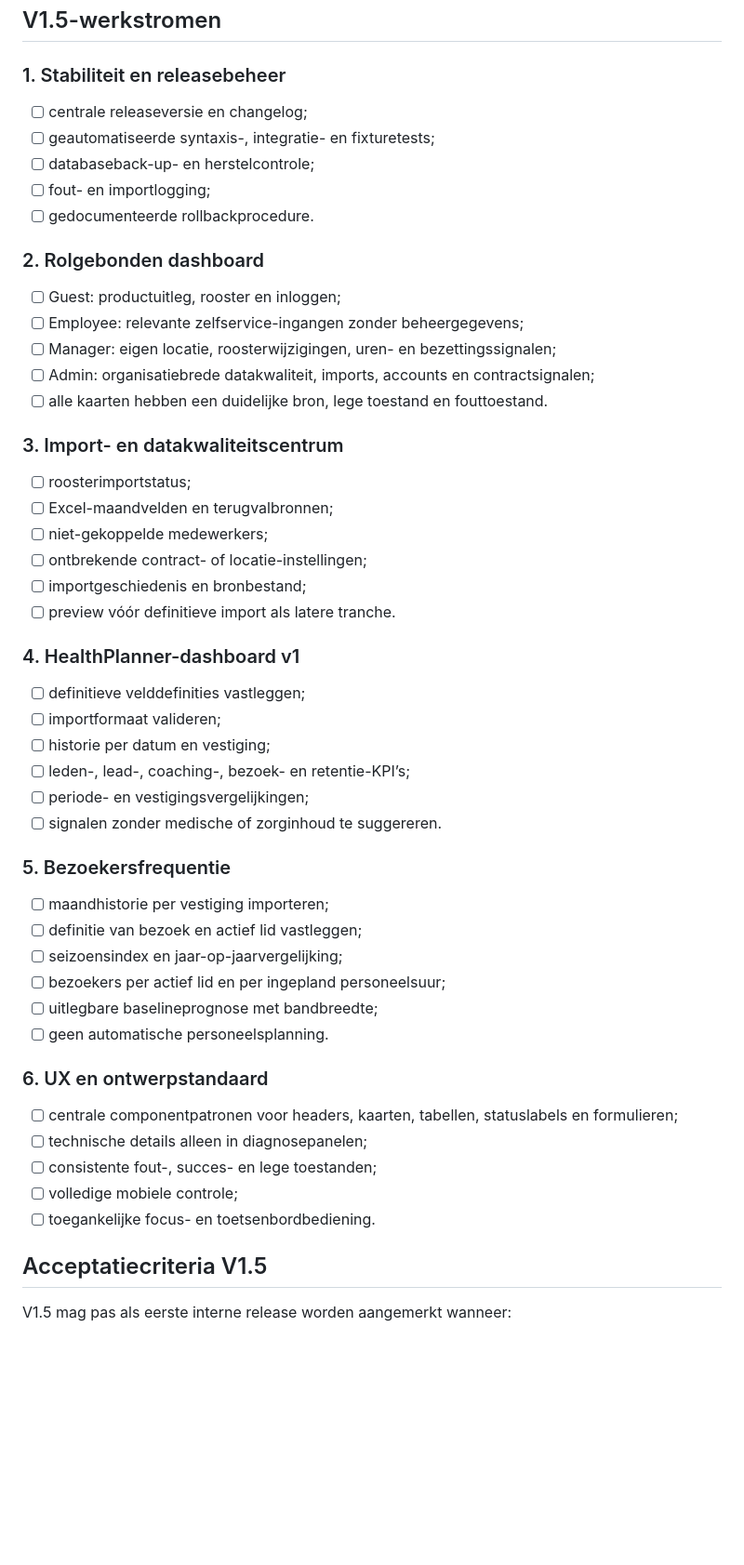
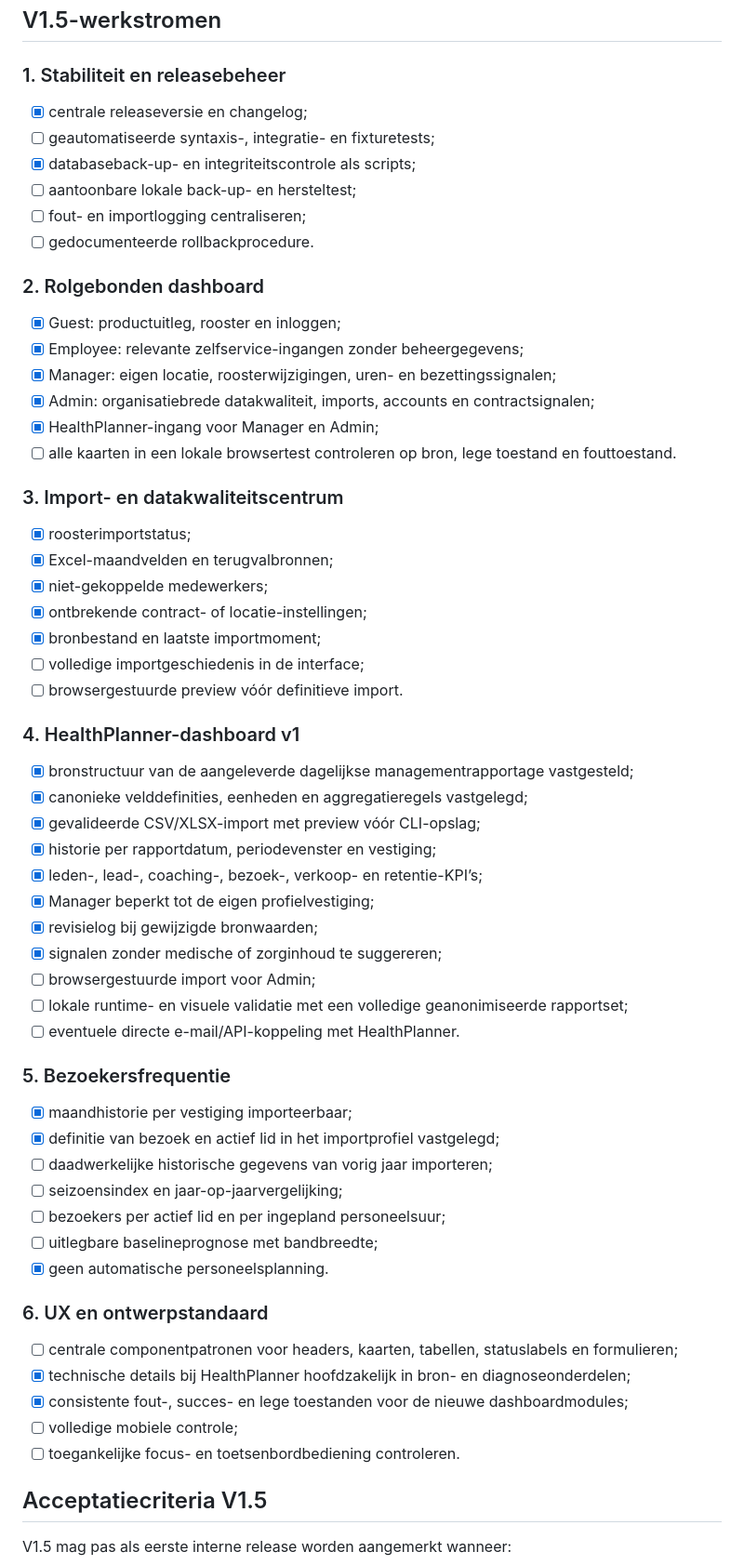
Before and after one commit to Michael-Kr26/Sport-Society-Overview, a Markdown page: docs/v1.5-operational-release.md, the part around the change. Shown at 93% size. Rendered like a GitHub page; blank space fills up the shorter version.

Commit message:
Werk V1.5-checklist bij na HealthPlanner-tranche

```diff
--- a/docs/v1.5-operational-release.md
+++ b/docs/v1.5-operational-release.md
@@ -20,54 +20,63 @@ V1.5 maakt de huidige applicatie intern betrouwbaar en bruikbaar voordat nieuwe
 
 ### 1. Stabiliteit en releasebeheer
 
-- [ ] centrale releaseversie en changelog;
+- [x] centrale releaseversie en changelog;
 - [ ] geautomatiseerde syntaxis-, integratie- en fixturetests;
-- [ ] databaseback-up- en herstelcontrole;
-- [ ] fout- en importlogging;
+- [x] databaseback-up- en integriteitscontrole als scripts;
+- [ ] aantoonbare lokale back-up- en hersteltest;
+- [ ] fout- en importlogging centraliseren;
 - [ ] gedocumenteerde rollbackprocedure.
 
 ### 2. Rolgebonden dashboard
 
-- [ ] Guest: productuitleg, rooster en inloggen;
-- [ ] Employee: relevante zelfservice-ingangen zonder beheergegevens;
-- [ ] Manager: eigen locatie, roosterwijzigingen, uren- en bezettingssignalen;
-- [ ] Admin: organisatiebrede datakwaliteit, imports, accounts en contractsignalen;
-- [ ] alle kaarten hebben een duidelijke bron, lege toestand en fouttoestand.
+- [x] Guest: productuitleg, rooster en inloggen;
+- [x] Employee: relevante zelfservice-ingangen zonder beheergegevens;
+- [x] Manager: eigen locatie, roosterwijzigingen, uren- en bezettingssignalen;
+- [x] Admin: organisatiebrede datakwaliteit, imports, accounts en contractsignalen;
+- [x] HealthPlanner-ingang voor Manager en Admin;
+- [ ] alle kaarten in een lokale browsertest controleren op bron, lege toestand en fouttoestand.
 
 ### 3. Import- en datakwaliteitscentrum
 
-- [ ] roosterimportstatus;
-- [ ] Excel-maandvelden en terugvalbronnen;
-- [ ] niet-gekoppelde medewerkers;
-- [ ] ontbrekende contract- of locatie-instellingen;
-- [ ] importgeschiedenis en bronbestand;
-- [ ] preview vóór definitieve import als latere tranche.
+- [x] roosterimportstatus;
+- [x] Excel-maandvelden en terugvalbronnen;
+- [x] niet-gekoppelde medewerkers;
+- [x] ontbrekende contract- of locatie-instellingen;
+- [x] bronbestand en laatste importmoment;
+- [ ] volledige importgeschiedenis in de interface;
+- [ ] browsergestuurde preview vóór definitieve import.
 
 ### 4. HealthPlanner-dashboard v1
 
-- [ ] definitieve velddefinities vastleggen;
-- [ ] importformaat valideren;
-- [ ] historie per datum en vestiging;
-- [ ] leden-, lead-, coaching-, bezoek- en retentie-KPI’s;
-- [ ] periode- en vestigingsvergelijkingen;
-- [ ] signalen zonder medische of zorginhoud te suggereren.
+- [x] bronstructuur van de aangeleverde dagelijkse managementrapportage vastgesteld;
+- [x] canonieke velddefinities, eenheden en aggregatieregels vastgelegd;
+- [x] gevalideerde CSV/XLSX-import met preview vóór CLI-opslag;
+- [x] historie per rapportdatum, periodevenster en vestiging;
+- [x] leden-, lead-, coaching-, bezoek-, verkoop- en retentie-KPI’s;
+- [x] Manager beperkt tot de eigen profielvestiging;
+- [x] revisielog bij gewijzigde bronwaarden;
+- [x] signalen zonder medische of zorginhoud te suggereren;
+- [ ] browsergestuurde import voor Admin;
+- [ ] lokale runtime- en visuele validatie met een volledige geanonimiseerde rapportset;
+- [ ] eventuele directe e-mail/API-koppeling met HealthPlanner.
 
 ### 5. Bezoekersfrequentie
 
-- [ ] maandhistorie per vestiging importeren;
-- [ ] definitie van bezoek en actief lid vastleggen;
+- [x] maandhistorie per vestiging importeerbaar;
+- [x] definitie van bezoek en actief lid in het importprofiel vastgelegd;
+- [ ] daadwerkelijke historische gegevens van vorig jaar importeren;
 - [ ] seizoensindex en jaar-op-jaarvergelijking;
 - [ ] bezoekers per actief lid en per ingepland personeelsuur;
 - [ ] uitlegbare baselineprognose met bandbreedte;
-- [ ] geen automatische personeelsplanning.
+- [x] geen automatische personeelsplanning.
 
 ### 6. UX en ontwerpstandaard
 
 - [ ] centrale componentpatronen voor headers, kaarten, tabellen, statuslabels en formulieren;
-- [ ] technische details alleen in diagnosepanelen;
-- [ ] consistente fout-, succes- en lege toestanden;
+- [x] technische details bij HealthPlanner hoofdzakelijk in bron- en diagnoseonderdelen;
+- [x] consistente fout-, succes- en lege toestanden voor de nieuwe dashboardmodules;
 - [ ] volledige mobiele controle;
-- [ ] toegankelijke focus- en toetsenbordbediening.
+- [ ] toegankelijke focus- en toetsenbordbediening controleren.
 
 ## Acceptatiecriteria V1.5
 
```
